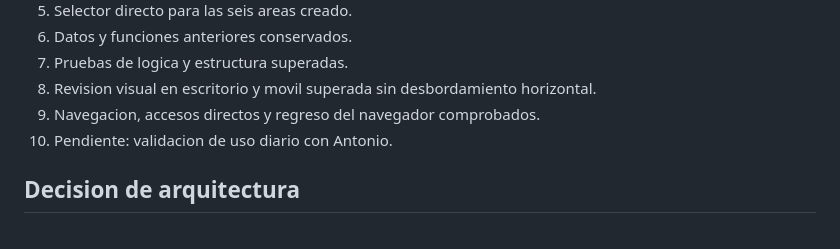
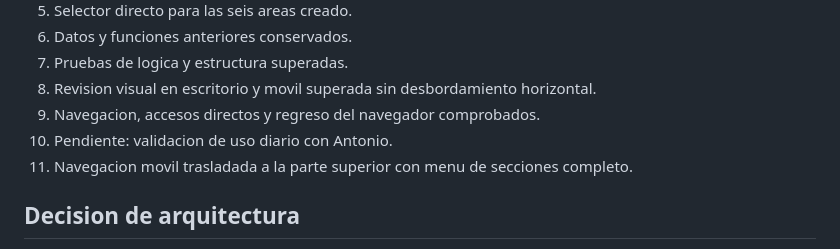
Before and after one commit to antoniodeni/panel-disciplina-personal, a Markdown page: ESTADO_PROYECTO.md, the part around the change. Rendered like a GitHub page.

Commit message:
Move mobile navigation to the top

```diff
--- a/ESTADO_PROYECTO.md
+++ b/ESTADO_PROYECTO.md
@@ -82,6 +82,7 @@ corregir el flujo segun el uso real y despues decidir que modulo merece crecer.
 8. Revision visual en escritorio y movil superada sin desbordamiento horizontal.
 9. Navegacion, accesos directos y regreso del navegador comprobados.
 10. Pendiente: validacion de uso diario con Antonio.
+11. Navegacion movil trasladada a la parte superior con menu de secciones completo.
 
 ## Decision de arquitectura
 
```
